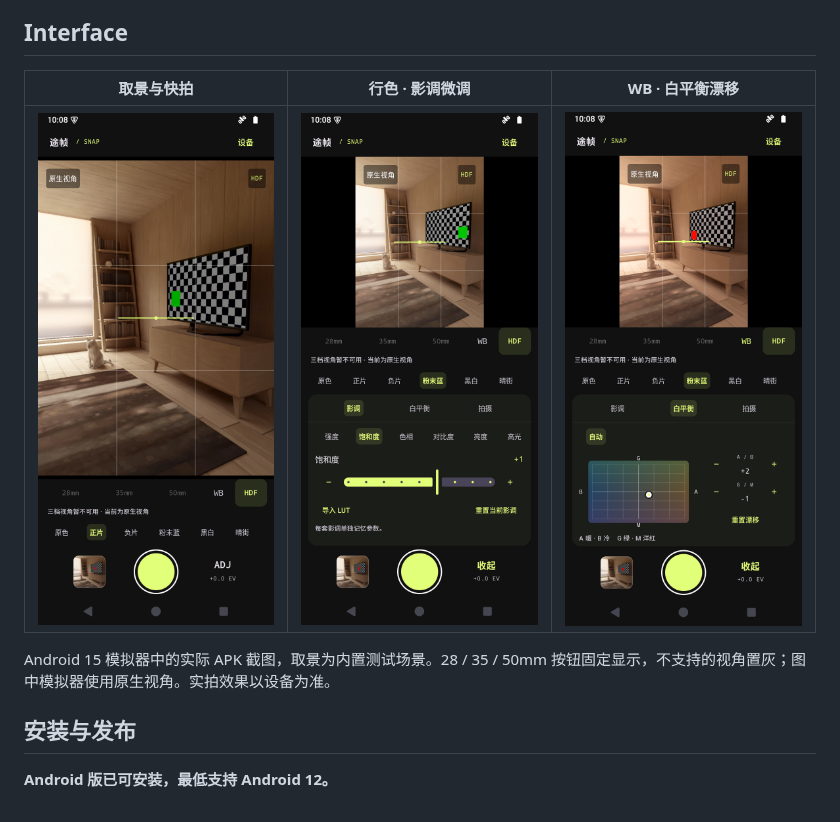
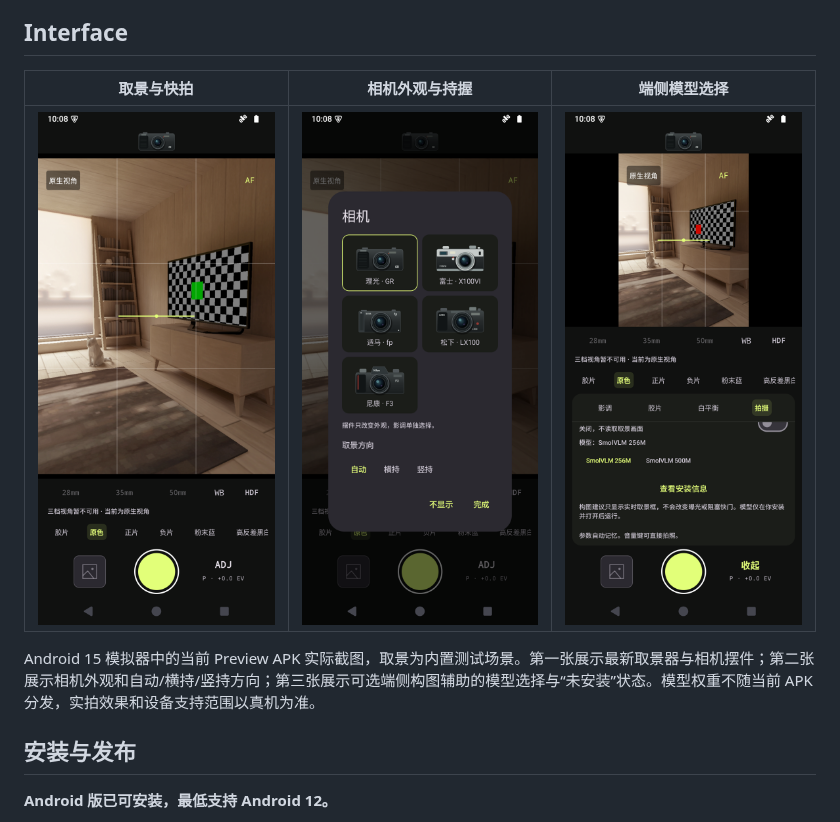
Before and after one commit to bestksl/street-snap, a Markdown page: README.md, the part around the change. Rendered like a GitHub page; pictures changed too: docs/images/camera-picker.png (added), docs/images/color-controls.png (deleted), docs/images/edge-models.png (added).

Commit message:
docs: refresh README UI screenshots

```diff
--- a/README.md
+++ b/README.md
@@ -163,11 +163,11 @@ Android v0.3 开发预览已提供可安装 APK。当前优先完善拍摄体验
 
 ## Interface
 
-| 取景与快拍 | 行色 · 影调微调 | WB · 白平衡漂移 |
+| 取景与快拍 | 相机外观与持握 | 端侧模型选择 |
 | :---: | :---: | :---: |
-| <img src="docs/images/viewfinder.png" width="250" alt="途帧取景界面，包含 28 / 35 / 50mm 视角按钮、构图网格与快门"> | <img src="docs/images/color-controls.png" width="250" alt="行色调整面板，粉末蓝预设与饱和度调节"> | <img src="docs/images/white-balance.png" width="250" alt="白平衡预设与 A–B、G–M 漂移控制"> |
+| <img src="docs/images/viewfinder.png" width="250" alt="途帧最新取景界面，包含相机摆件、AF、HDF、胶片选择与快门"> | <img src="docs/images/camera-picker.png" width="250" alt="途帧相机选择器，包含五个相机摆件和自动、横持、竖持方向"> | <img src="docs/images/edge-models.png" width="250" alt="途帧端侧构图辅助设置，包含 SmolVLM 256M、500M 和安装状态"> |
 
-Android 15 模拟器中的实际 APK 截图，取景为内置测试场景。28 / 35 / 50mm 按钮固定显示，不支持的视角置灰；图中模拟器使用原生视角。实拍效果以设备为准。
+Android 15 模拟器中的当前 Preview APK 实际截图，取景为内置测试场景。第一张展示最新取景器与相机摆件；第二张展示相机外观和自动/横持/竖持方向；第三张展示可选端侧构图辅助的模型选择与“未安装”状态。模型权重不随当前 APK 分发，实拍效果和设备支持范围以真机为准。
 
 ## 安装与发布
 
```
Also changed, not shown: docs/images/README.md (+5 -5 lines).
